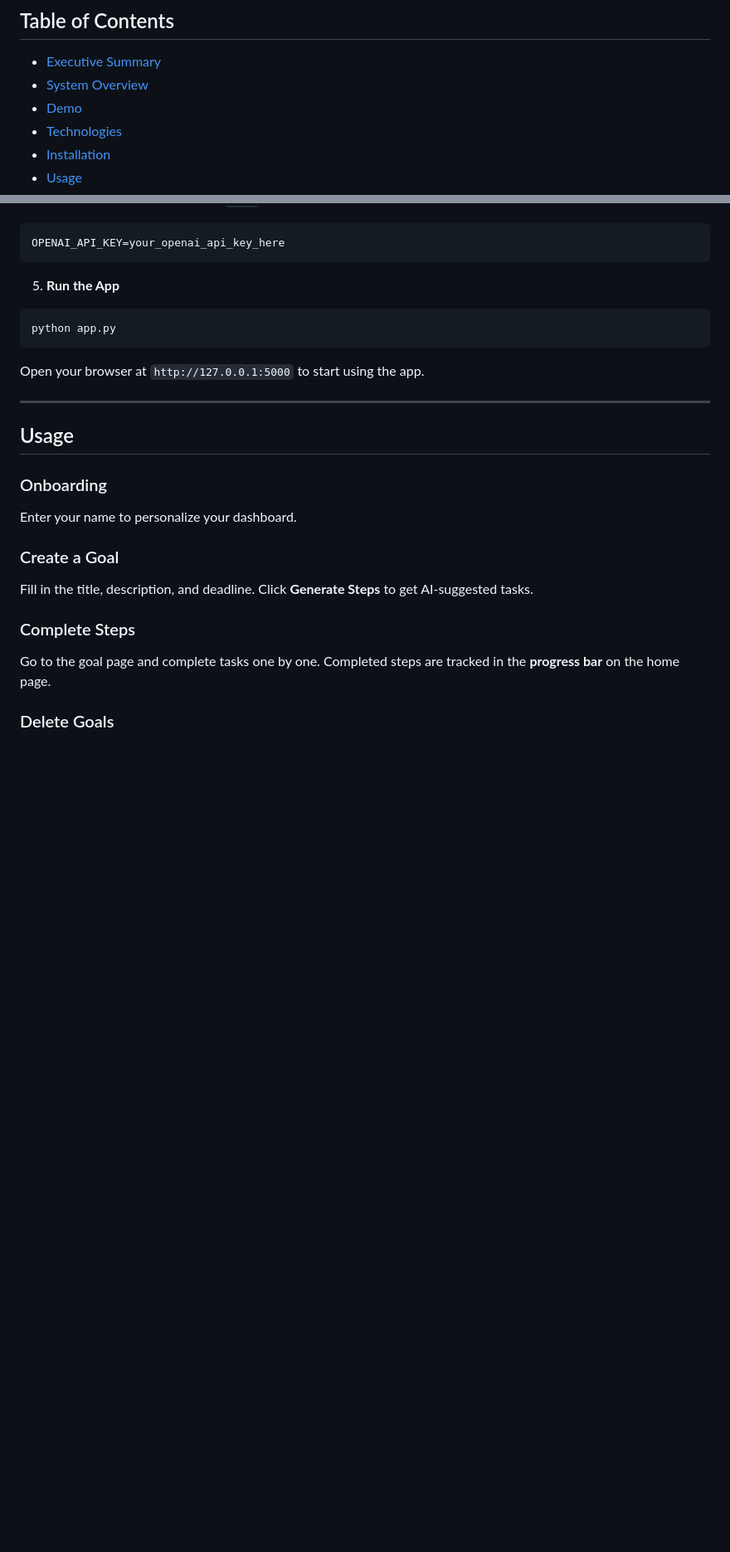
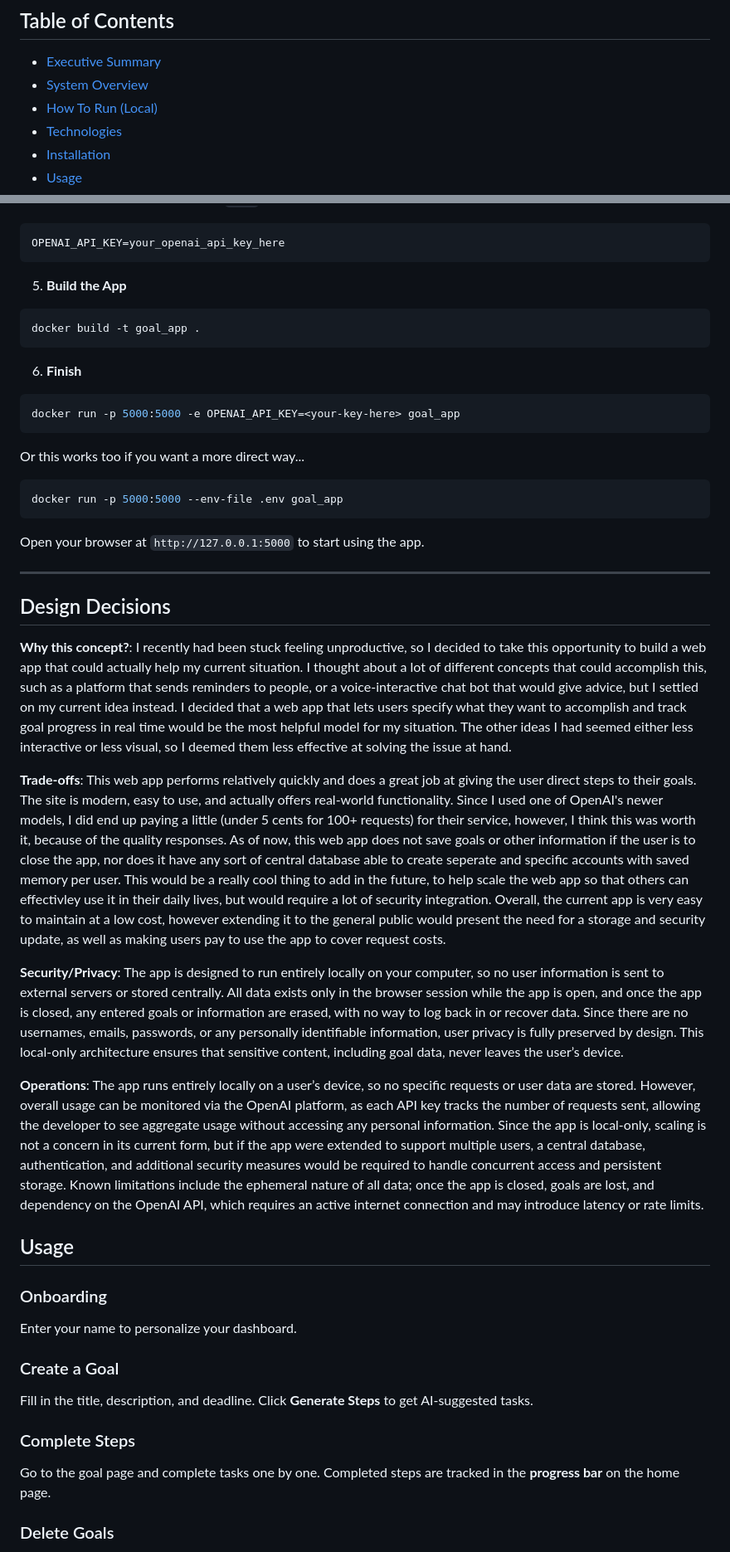
Before and after one commit to alibpowell/Goals-Tracker, a Markdown page: README.md, 2 parts joined by grey strips. Shown: that part at 83% size. GitHub-like rendering; blank space fills up the shorter version.

````diff
--- a/README.md
+++ b/README.md
@@ -9,7 +9,7 @@ Public URL: https://goals-tracker-sxcd.onrender.com
 ## Table of Contents
 - [Executive Summary](#executive-sumamry)
 - [System Overview](#system-overview)
-- [Demo](#demo)
+- [How To Run (Local)](#how-to-run-local)
 - [Technologies](#technologies)
 - [Installation](#installation)
 - [Usage](#usage)
@@ -107,13 +100,32 @@ Create a `.env` file in the root directory with the following content:
 ```ini
 OPENAI_API_KEY=your_openai_api_key_here
 ```
-5. **Run the App**
+5. **Build the App**
 ```bash
-python app.py
+docker build -t goal_app .
 ```
+6. **Finish**
+```bash
+docker run -p 5000:5000 -e OPENAI_API_KEY=<your-key-here> goal_app
+```
+Or this works too if you want a more direct way...
+```bash
+docker run -p 5000:5000 --env-file .env goal_app
+```
+
 Open your browser at `http://127.0.0.1:5000` to start using the app.
 
 ---
+
+## Design Decisions
+
+**Why this concept?**: I recently had been stuck feeling unproductive, so I decided to take this opportunity to build a web app that could actually help my current situation. I thought about a lot of different concepts that could accomplish this, such as a platform that sends reminders to people, or a voice-interactive chat bot that would give advice, but I settled on my current idea instead. I decided that a web app that lets users specify what they want to accomplish and track goal progress in real time would be the most helpful model for my situation. The other ideas I had seemed either less interactive or less visual, so I deemed them less effective at solving the issue at hand.
+
+**Trade-offs**: This web app performs relatively quickly and does a great job at giving the user direct steps to their goals. The site is modern, easy to use, and actually offers real-world functionality. Since I used one of OpenAI's newer models, I did end up paying a little (under 5 cents for 100+ requests) for their service, however, I think this was worth it, because of the quality responses. As of now, this web app does not save goals or other information if the user is to close the app, nor does it have any sort of central database able to create seperate and specific accounts with saved memory per user. This would be a really cool thing to add in the future, to help scale the web app so that others can effectivley use it in their daily lives, but would require a lot of security integration. Overall, the current app is very easy to maintain at a low cost, however extending it to the general public would present the need for a storage and security update, as well as making users pay to use the app to cover request costs.
+
+**Security/Privacy**: The app is designed to run entirely locally on your computer, so no user information is sent to external servers or stored centrally. All data exists only in the browser session while the app is open, and once the app is closed, any entered goals or information are erased, with no way to log back in or recover data. Since there are no usernames, emails, passwords, or any personally identifiable information, user privacy is fully preserved by design. This local-only architecture ensures that sensitive content, including goal data, never leaves the user’s device.
+
+**Operations**: The app runs entirely locally on a user’s device, so no specific requests or user data are stored. However, overall usage can be monitored via the OpenAI platform, as each API key tracks the number of requests sent, allowing the developer to see aggregate usage without accessing any personal information. Since the app is local-only, scaling is not a concern in its current form, but if the app were extended to support multiple users, a central database, authentication, and additional security measures would be required to handle concurrent access and persistent storage. Known limitations include the ephemeral nature of all data; once the app is closed, goals are lost, and dependency on the OpenAI API, which requires an active internet connection and may introduce latency or rate limits.
 
 ## Usage
 
````
Also changed, not shown: other parts of README.md (+14 -21 lines).
